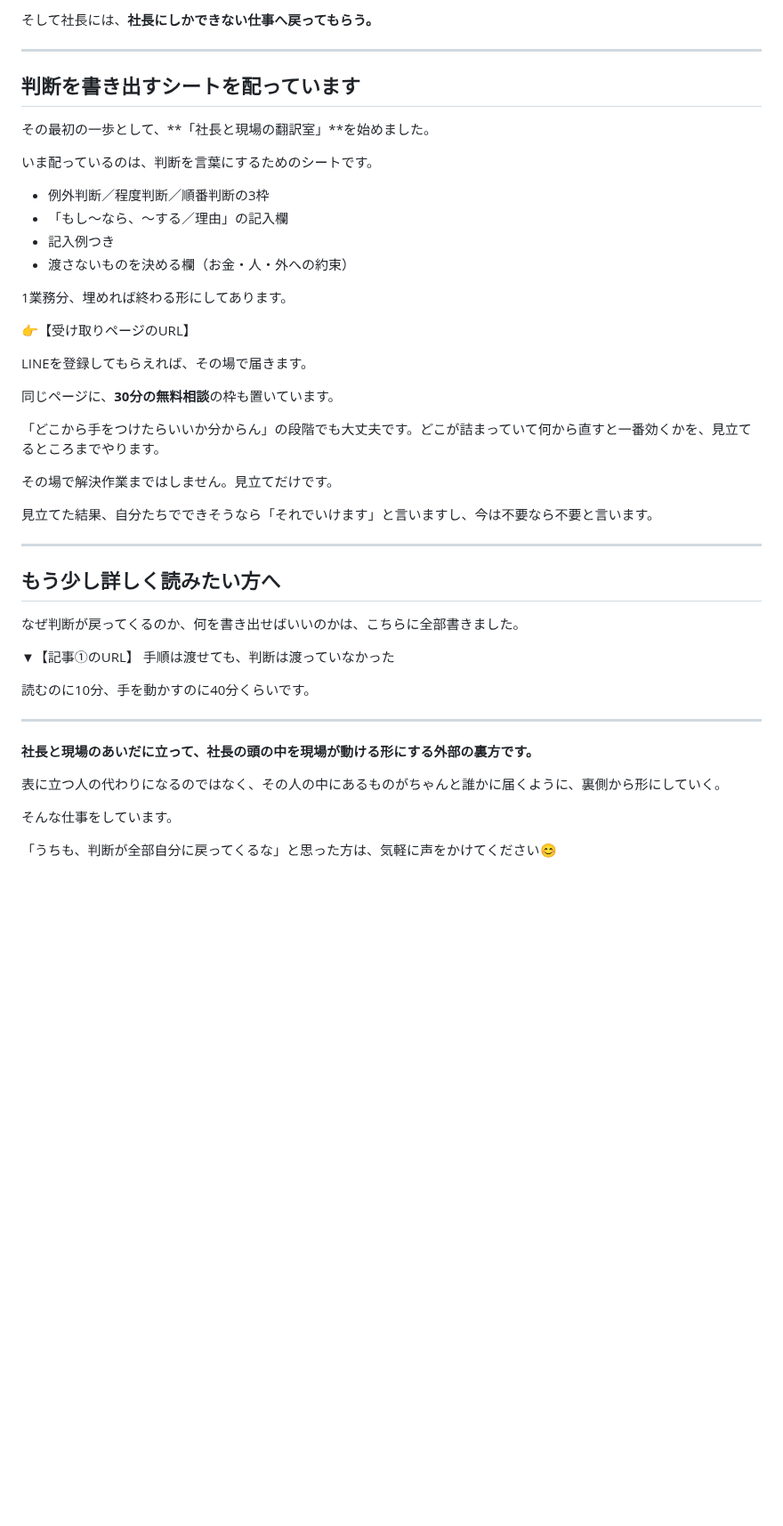
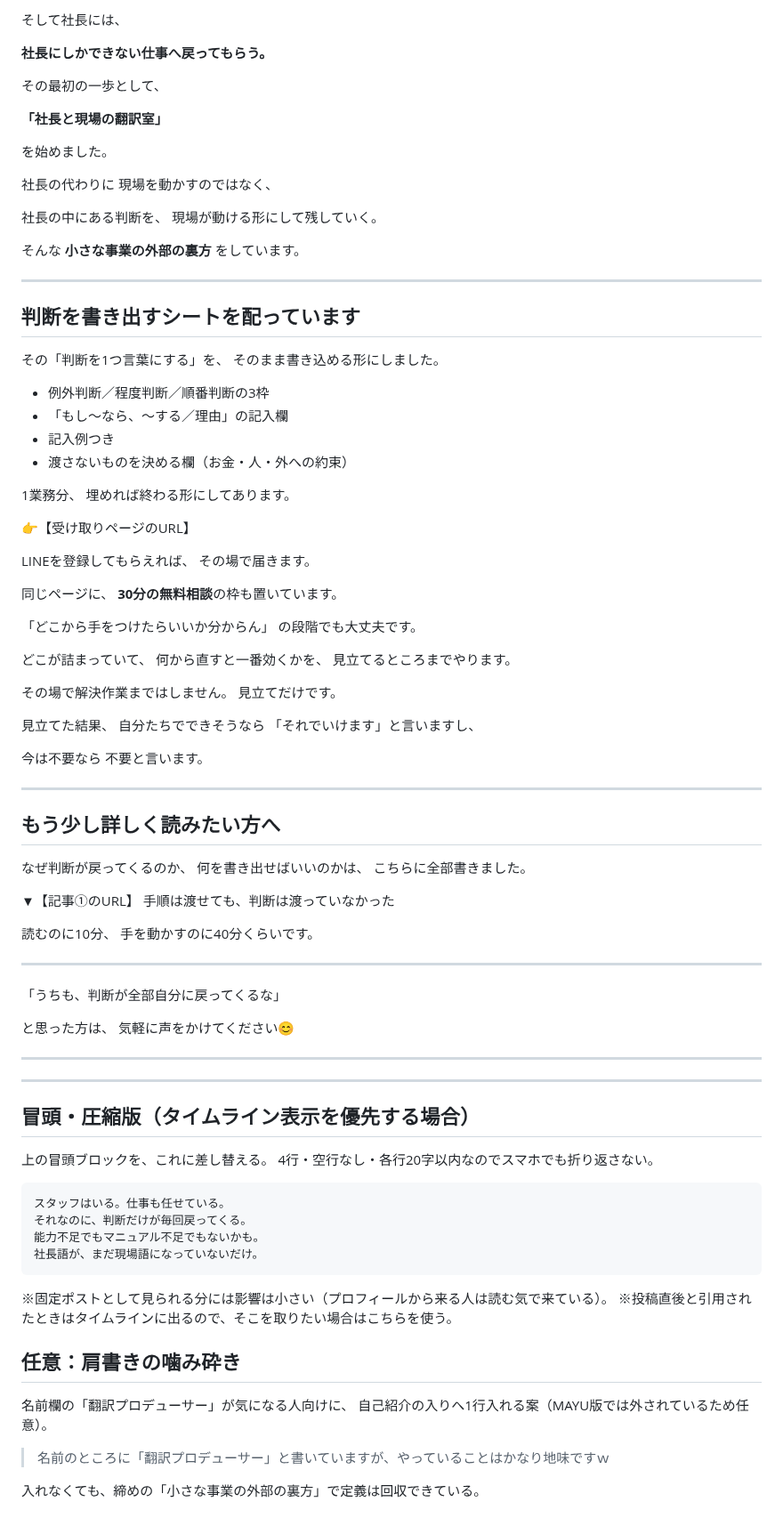
Before and after one commit to juraku3hearty/my-repository, a Markdown page: docs/x-articles/00-koteipost.md, the part around one of its changes. Shown at 89% size. GitHub-like rendering; blank space fills up the shorter version.

````diff
--- a/docs/x-articles/00-koteipost.md
+++ b/docs/x-articles/00-koteipost.md
@@ -106,50 +137,108 @@ AIが必要なら使う。
 
-そして社長には、**社長にしかできない仕事へ戻ってもらう。**
+そして社長には、
+
+**社長にしかできない仕事へ戻ってもらう。**
+
+その最初の一歩として、
+
+**「社長と現場の翻訳室」**
+
+を始めました。
+
+社長の代わりに
+現場を動かすのではなく、
+
+社長の中にある判断を、
+現場が動ける形にして残していく。
+
+そんな
+**小さな事業の外部の裏方**
+をしています。
 
 ---
 
 ## 判断を書き出すシートを配っています
 
-その最初の一歩として、**「社長と現場の翻訳室」**を始めました。
-
-いま配っているのは、判断を言葉にするためのシートです。
+その「判断を1つ言葉にする」を、
+そのまま書き込める形にしました。
 
 - 例外判断／程度判断／順番判断の3枠
 - 「もし〜なら、〜する／理由」の記入欄
 - 記入例つき
 - 渡さないものを決める欄（お金・人・外への約束）
 
-1業務分、埋めれば終わる形にしてあります。
+1業務分、
+埋めれば終わる形にしてあります。
 
 👉【受け取りページのURL】
 
-LINEを登録してもらえれば、その場で届きます。
+LINEを登録してもらえれば、
+その場で届きます。
 
-同じページに、**30分の無料相談**の枠も置いています。
+同じページに、
+**30分の無料相談**の枠も置いています。
 
-「どこから手をつけたらいいか分からん」の段階でも大丈夫です。どこが詰まっていて何から直すと一番効くかを、見立てるところまでやります。
+「どこから手をつけたらいいか分からん」
+の段階でも大丈夫です。
 
-その場で解決作業まではしません。見立てだけです。
+どこが詰まっていて、
+何から直すと一番効くかを、
+見立てるところまでやります。
 
-見立てた結果、自分たちでできそうなら「それでいけます」と言いますし、今は不要なら不要と言います。
+その場で解決作業まではしません。
+見立てだけです。
+
+見立てた結果、
+自分たちでできそうなら
+「それでいけます」と言いますし、
+
+今は不要なら
+不要と言います。
 
 ---
 
 ## もう少し詳しく読みたい方へ
 
-なぜ判断が戻ってくるのか、何を書き出せばいいのかは、こちらに全部書きました。
+なぜ判断が戻ってくるのか、
+何を書き出せばいいのかは、
+こちらに全部書きました。
 
 ▼【記事①のURL】
 手順は渡せても、判断は渡っていなかった
 
-読むのに10分、手を動かすのに40分くらいです。
+読むのに10分、
+手を動かすのに40分くらいです。
 
 ---
 
-**社長と現場のあいだに立って、社長の頭の中を現場が動ける形にする外部の裏方です。**
+「うちも、判断が全部自分に戻ってくるな」
 
-表に立つ人の代わりになるのではなく、その人の中にあるものがちゃんと誰かに届くように、裏側から形にしていく。
+と思った方は、
+気軽に声をかけてください😊
 
-そんな仕事をしています。
+---
+---
 
-「うちも、判断が全部自分に戻ってくるな」と思った方は、気軽に声をかけてください😊
+## 冒頭・圧縮版（タイムライン表示を優先する場合）
+
+上の冒頭ブロックを、これに差し替える。
+4行・空行なし・各行20字以内なのでスマホでも折り返さない。
+
+```
+スタッフはいる。仕事も任せている。
+それなのに、判断だけが毎回戻ってくる。
+能力不足でもマニュアル不足でもないかも。
+社長語が、まだ現場語になっていないだけ。
+```
+
+※固定ポストとして見られる分には影響は小さい（プロフィールから来る人は読む気で来ている）。
+※投稿直後と引用されたときはタイムラインに出るので、そこを取りたい場合はこちらを使う。
+
+## 任意：肩書きの噛み砕き
+
+名前欄の「翻訳プロデューサー」が気になる人向けに、
+自己紹介の入りへ1行入れる案（MAYU版では外されているため任意）。
+
+> 名前のところに「翻訳プロデューサー」と書いていますが、やっていることはかなり地味ですｗ
+
+入れなくても、締めの「小さな事業の外部の裏方」で定義は回収できている。
````
Also changed, not shown: other parts of docs/x-articles/00-koteipost.md (+58 -27 lines).
